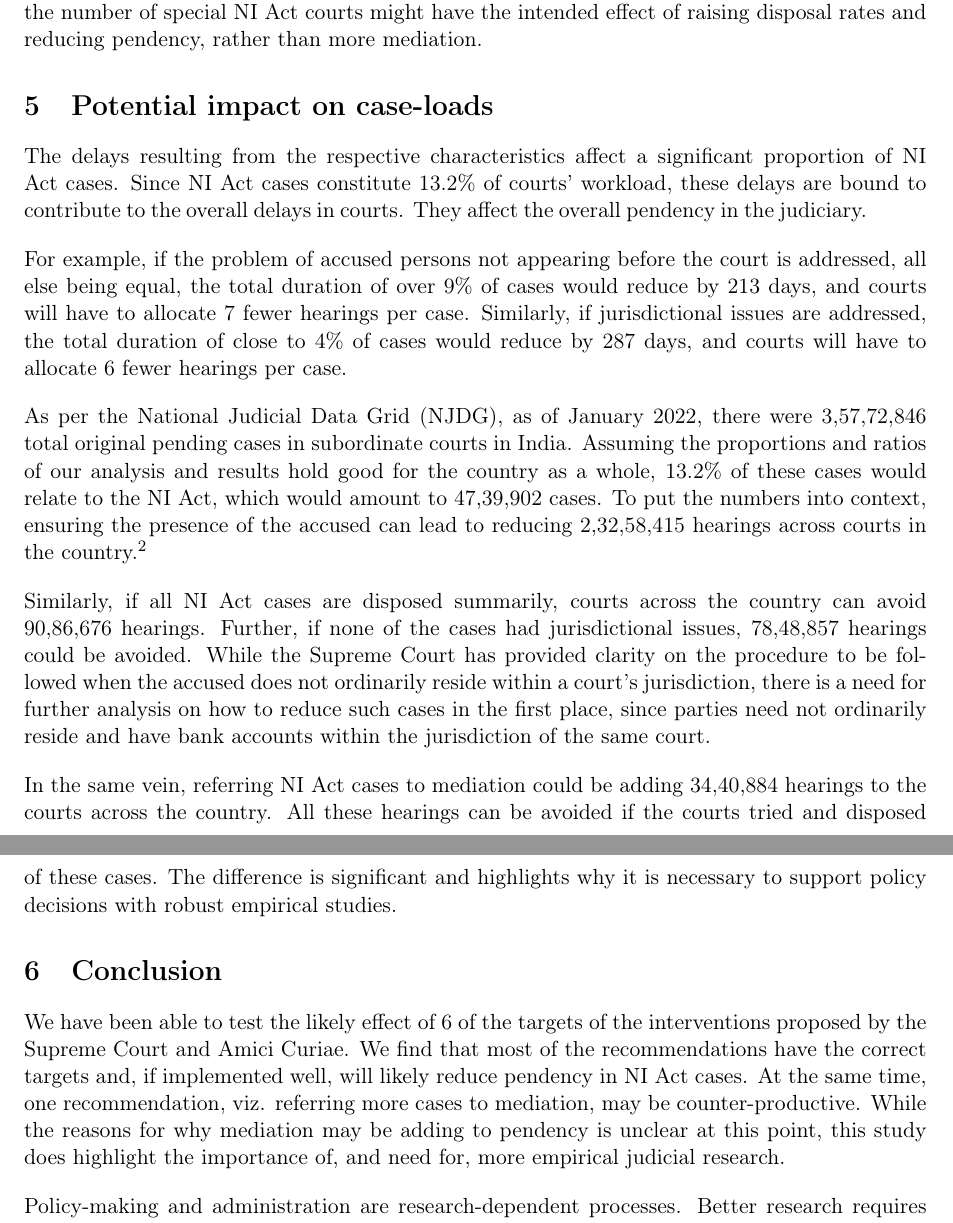
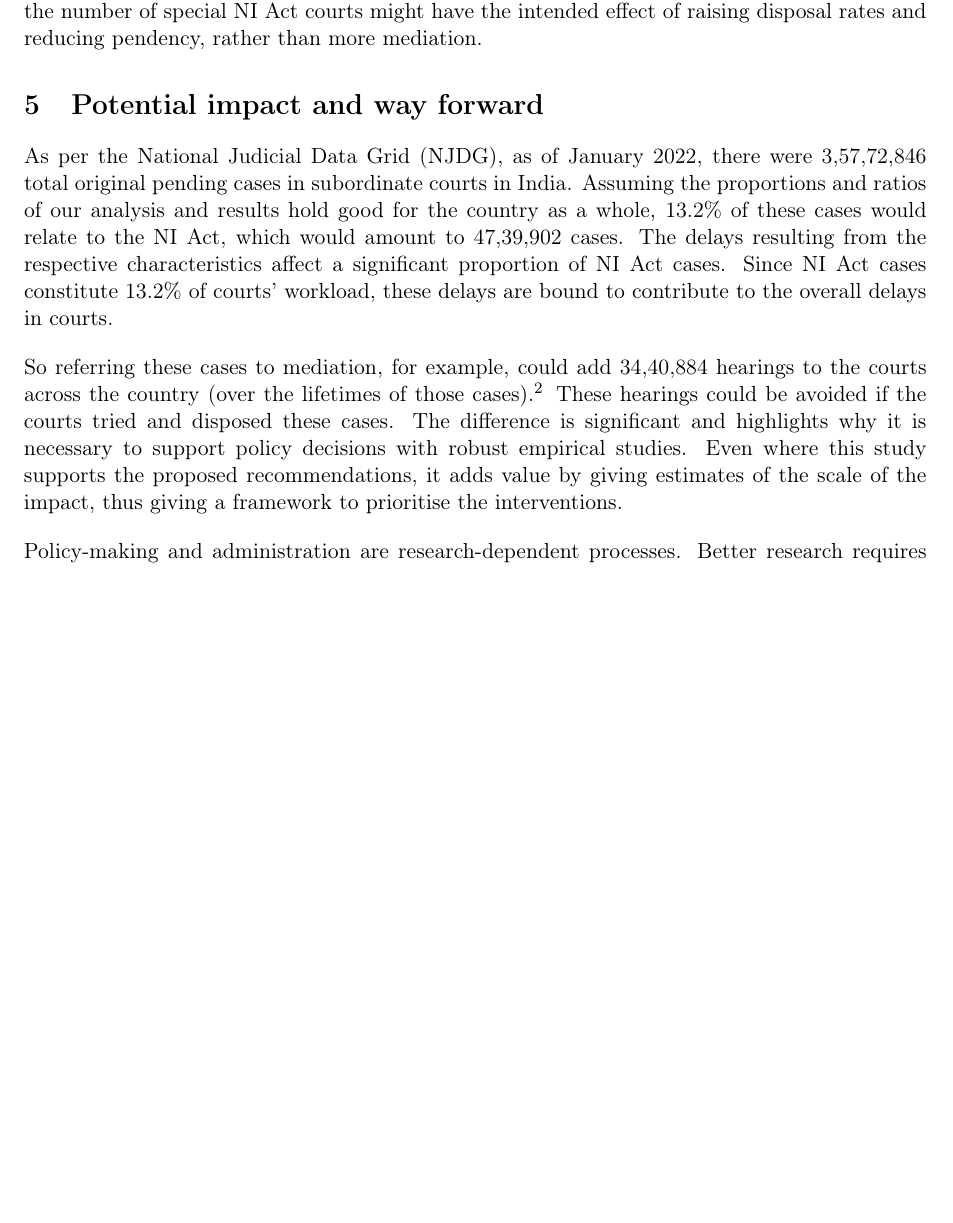
Before and after one commit to mks344/cheque-dishonour, a LaTeX document (DOC/policyBrief.tex): two parts of pages 4 and 5 of 5 before the commit and part of page 4 of 4 after it, the two joined at a grey line, cut so that both start at the same text, the shorter picture padded with empty space. Compiled offline with pdfLaTeX.

Commit message:
Trying to shorten the policy brief even more

```diff
--- a/DOC/policyBrief.tex
+++ b/DOC/policyBrief.tex
@@ -168,21 +168,11 @@ Precisely identifying issues with the mediation process requires further investi
 
 This result read with the fact that contested cases take fewer days to dispose indicate that judges might be more efficient at resolving these cases than mediation forums. As a result, increasing the number of special NI Act courts might have the intended effect of raising disposal rates and reducing pendency, rather than more mediation.
 
-\section{Potential impact on case-loads} \label{sec:impact-case-loads}
+\section{Potential impact and way forward} \label{sec:impact-case-loads}
 
-The delays resulting from the respective characteristics affect a significant proportion of \gls{ni} cases. Since \gls{ni} cases constitute 13.2\% of courts' workload, these delays are bound to contribute to the overall delays in courts. They affect the overall pendency in the judiciary.
+As per the \gls{njdg}, as of January 2022, there were 3,57,72,846 total original pending cases in subordinate courts in India. Assuming the proportions and ratios of our analysis and results hold good for the country as a whole, 13.2\% of these cases would relate to the \gls{ni}, which would amount to 47,39,902 cases. The delays resulting from the respective characteristics affect a significant proportion of \gls{ni} cases. Since \gls{ni} cases constitute 13.2\% of courts' workload, these delays are bound to contribute to the overall delays in courts.
 
-For example, if the problem of accused persons not appearing before the court is addressed, all else being equal, the total duration of over 9\% of cases would reduce by 213 days, and courts will have to allocate 7 fewer hearings per case. Similarly, if jurisdictional issues are addressed, the total duration of close to 4\% of cases would reduce by 287 days, and courts will have to allocate 6 fewer hearings per case.
-
-As per the \gls{njdg}, as of January 2022, there were 3,57,72,846 total original pending cases in subordinate courts in India. Assuming the proportions and ratios of our analysis and results hold good for the country as a whole, 13.2\% of these cases would relate to the \gls{ni}, which would amount to 47,39,902 cases. To put the numbers into context, ensuring the presence of the accused can lead to reducing 2,32,58,415 hearings across courts in the country.\footnote{This assumes the proportion of the distribution of case characteristics holds good for the country as a whole.}
-
-Similarly, if all \gls{ni} cases are disposed summarily, courts across the country can avoid 90,86,676 hearings. Further, if none of the cases had jurisdictional issues, 78,48,857 hearings could be avoided. While the Supreme Court has provided clarity on the procedure to be followed when the accused does not ordinarily reside within a court's jurisdiction, there is a need for further analysis on how to reduce such cases in the first place, since parties need not ordinarily reside and have bank accounts within the jurisdiction of the same court.
-
-In the same vein, referring \gls{ni} cases to mediation could be adding 34,40,884 hearings to the courts across the country. All these hearings can be avoided if the courts tried and disposed of these cases. The difference is significant and highlights why it is necessary to support policy decisions with robust empirical studies.
-
-\section{Conclusion}
-
-We have been able to test the likely effect of 6 of the targets of the interventions proposed by the Supreme Court and Amici Curiae. We find that most of the recommendations have the correct targets and, if implemented well, will likely reduce pendency in NI Act cases. At the same time, one recommendation, viz. referring more cases to mediation, may be counter-productive. While the reasons for why mediation may be adding to pendency is unclear at this point, this study does highlight the importance of, and need for, more empirical judicial research.
+So referring these cases to mediation, for example, could add 34,40,884 hearings to the courts across the country (over the lifetimes of those cases).\footnote{This assumes the proportion of the distribution of case characteristics holds good for the country as a whole.} These hearings could be avoided if the courts tried and disposed these cases. The difference is significant and highlights why it is necessary to support policy decisions with robust empirical studies. Even where this study supports the proposed recommendations, it adds value by giving estimates of the scale of the impact, thus giving a framework to prioritise the interventions.
 
 Policy-making and administration are research-dependent processes. Better research requires better data. Therefore, courts should also institute mechanisms to record better data about case characteristics and case flow. This will enable researchers and courts alike to conduct better judicial impact assessments and identify bottlenecks in existing processes and problematic provisions in laws. Courts, in turn, can use these analyses to improve procedures and administration and ensure better justice delivery.
 
```
